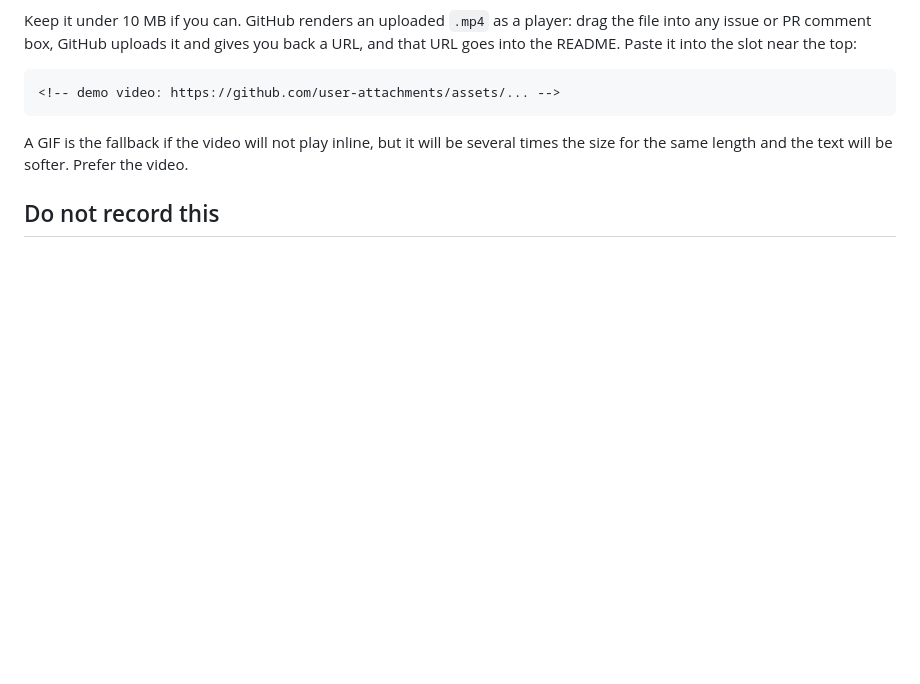
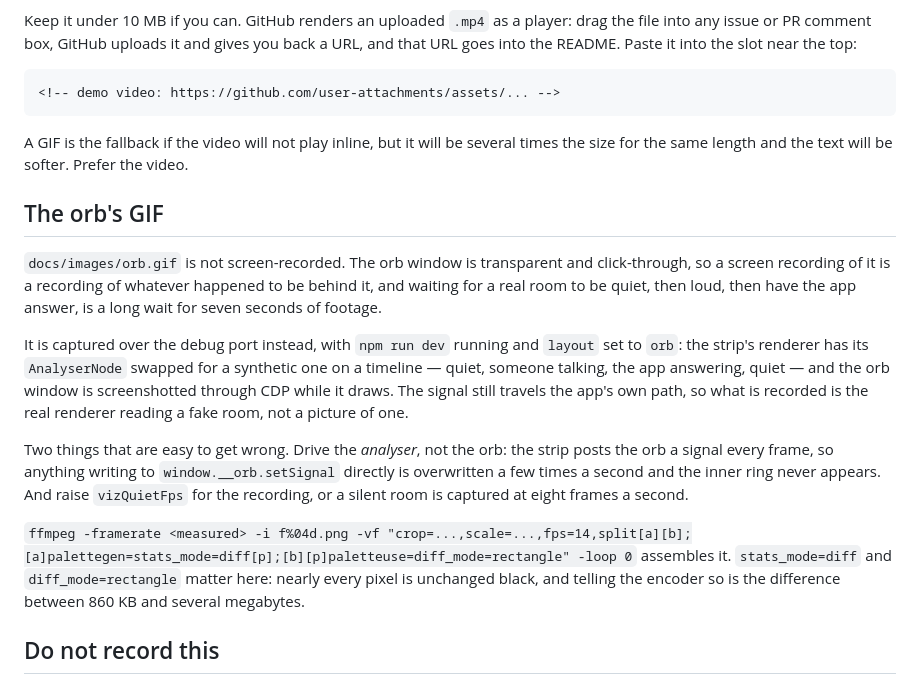
Before and after one commit to sirkitree/transvibe, a Markdown page: docs/demo.md, the part around the change. Drawn GitHub-style; blank space fills up the shorter version.

```diff
--- a/docs/demo.md
+++ b/docs/demo.md
@@ -85,6 +85,16 @@ Keep it under 10 MB if you can. GitHub renders an uploaded `.mp4` as a player: d
 
 A GIF is the fallback if the video will not play inline, but it will be several times the size for the same length and the text will be softer. Prefer the video.
 
+## The orb's GIF
+
+`docs/images/orb.gif` is not screen-recorded. The orb window is transparent and click-through, so a screen recording of it is a recording of whatever happened to be behind it, and waiting for a real room to be quiet, then loud, then have the app answer, is a long wait for seven seconds of footage.
+
+It is captured over the debug port instead, with `npm run dev` running and `layout` set to `orb`: the strip's renderer has its `AnalyserNode` swapped for a synthetic one on a timeline — quiet, someone talking, the app answering, quiet — and the orb window is screenshotted through CDP while it draws. The signal still travels the app's own path, so what is recorded is the real renderer reading a fake room, not a picture of one.
+
+Two things that are easy to get wrong. Drive the *analyser*, not the orb: the strip posts the orb a signal every frame, so anything writing to `window.__orb.setSignal` directly is overwritten a few times a second and the inner ring never appears. And raise `vizQuietFps` for the recording, or a silent room is captured at eight frames a second.
+
+`ffmpeg -framerate <measured> -i f%04d.png -vf "crop=...,scale=...,fps=14,split[a][b];[a]palettegen=stats_mode=diff[p];[b][p]paletteuse=diff_mode=rectangle" -loop 0` assembles it. `stats_mode=diff` and `diff_mode=rectangle` matter here: nearly every pixel is unchanged black, and telling the encoder so is the difference between 860 KB and several megabytes.
+
 ## Do not record this
 
 **Spoken self-corrections.** "Ship it Friday, no wait, Thursday" *sometimes* comes back corrected and sometimes keeps both halves. It is a great party trick when it lands and a dead demo when it does not.
```
Also changed, not shown: README.md (+3 -1 lines), docs/using.md (+2 -2 lines), docs/images/orb.gif (added).
